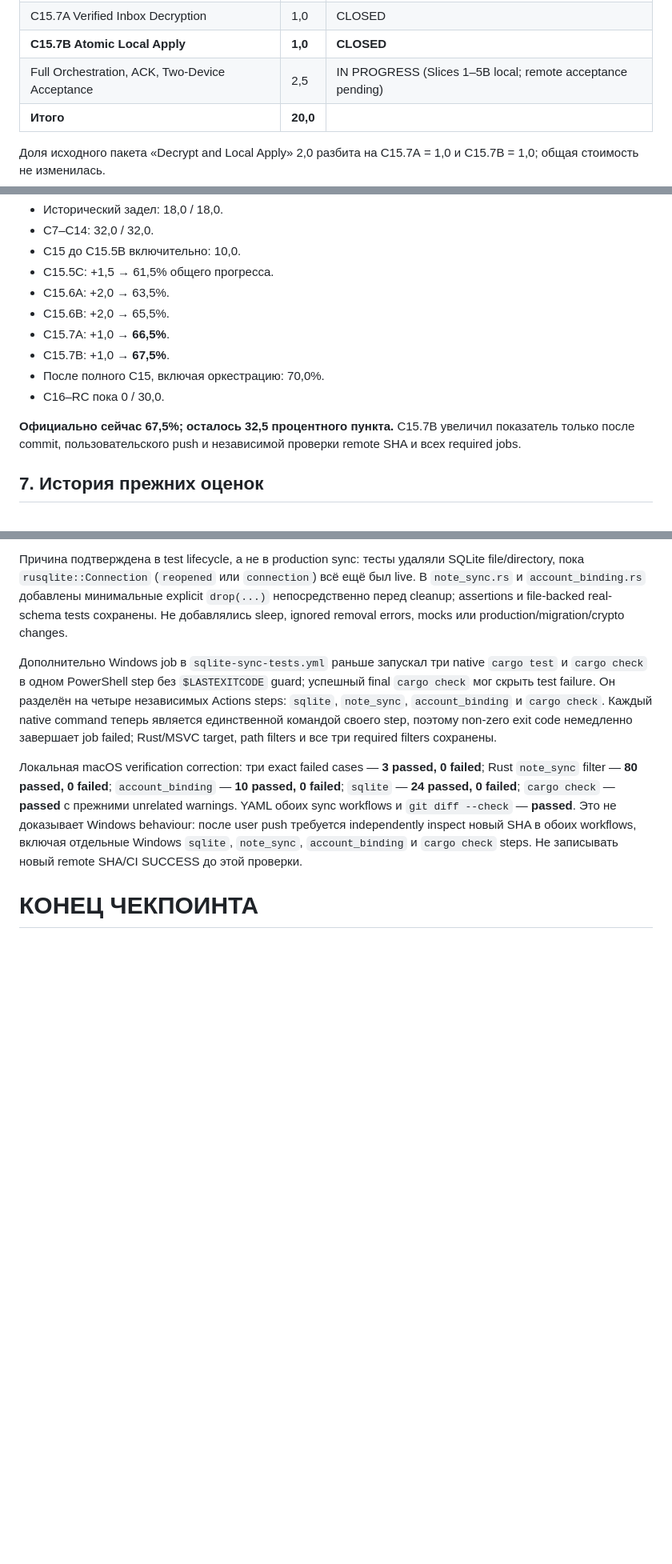
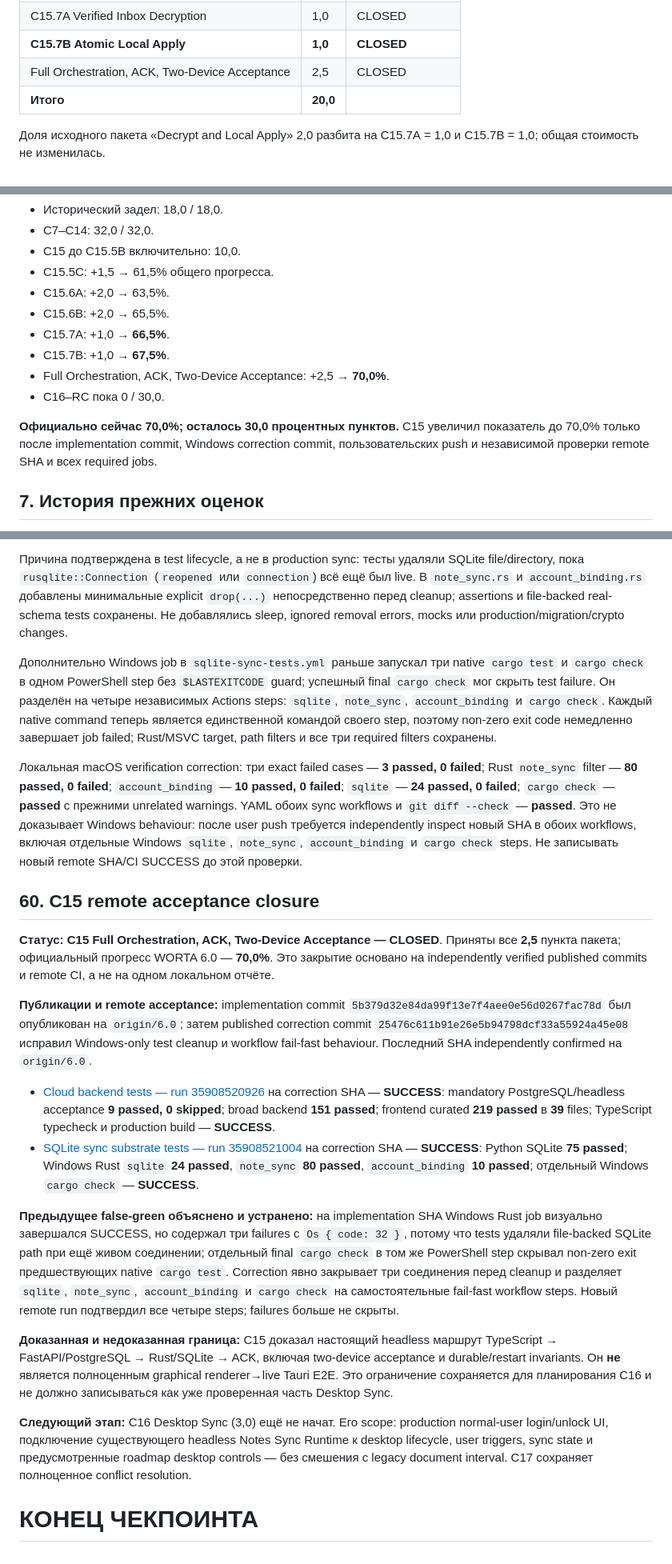
Before and after one commit to nevskyforever/nfprogress, a Markdown page: docs/WORTA_CHECKPOINT.md, 3 parts joined by grey strips. Shown at 80% size. Drawn GitHub-style; blank space fills up the shorter version.

```diff
--- a/docs/WORTA_CHECKPOINT.md
+++ b/docs/WORTA_CHECKPOINT.md
@@ -98,7 +110,7 @@
 | C15.6B Durable Inbox                           | 2,0      | CLOSED             |
 | C15.7A Verified Inbox Decryption               | 1,0      | CLOSED             |
 | **C15.7B Atomic Local Apply**                  | **1,0**  | **CLOSED**             |
-| Full Orchestration, ACK, Two-Device Acceptance | 2,5      | IN PROGRESS (Slices 1–5B local; remote acceptance pending) |
+| Full Orchestration, ACK, Two-Device Acceptance | 2,5      | CLOSED |
 | **Итого**                                      | **20,0** |                    |
 
 Доля исходного пакета «Decrypt and Local Apply» 2,0 разбита на C15.7A = 1,0 и C15.7B = 1,0; общая стоимость не изменилась.
@@ -113,10 +125,10 @@
 - C15.6B: +2,0 → 65,5%.
 - C15.7A: +1,0 → **66,5%**.
 - C15.7B: +1,0 → **67,5%**.
-- После полного C15, включая оркестрацию: 70,0%.
+- Full Orchestration, ACK, Two-Device Acceptance: +2,5 → **70,0%**.
 - C16–RC пока 0 / 30,0.
 
-**Официально сейчас 67,5%; осталось 32,5 процентного пункта.** C15.7B увеличил показатель только после commit, пользовательского push и независимой проверки remote SHA и всех required jobs.
+**Официально сейчас 70,0%; осталось 30,0 процентных пунктов.** C15 увеличил показатель до 70,0% только после implementation commit, Windows correction commit, пользовательских push и независимой проверки remote SHA и всех required jobs.
 
 ## 7. История прежних оценок
 
@@ -657,4 +669,19 @@ Implementation commit `5b379d32e84da99f13e7f4aee0e56d0267fac78d` опублик
 
 Локальная macOS verification correction: три exact failed cases — **3 passed, 0 failed**; Rust `note_sync` filter — **80 passed, 0 failed**; `account_binding` — **10 passed, 0 failed**; `sqlite` — **24 passed, 0 failed**; `cargo check` — **passed** с прежними unrelated warnings. YAML обоих sync workflows и `git diff --check` — **passed**. Это не доказывает Windows behaviour: после user push требуется independently inspect новый SHA в обоих workflows, включая отдельные Windows `sqlite`, `note_sync`, `account_binding` и `cargo check` steps. Не записывать новый remote SHA/CI SUCCESS до этой проверки.
 
+## 60. C15 remote acceptance closure
+
+**Статус:** **C15 Full Orchestration, ACK, Two-Device Acceptance — CLOSED**. Приняты все **2,5** пункта пакета; официальный прогресс WORTA 6.0 — **70,0%**. Это закрытие основано на independently verified published commits и remote CI, а не на одном локальном отчёте.
+
+**Публикации и remote acceptance:** implementation commit `5b379d32e84da99f13e7f4aee0e56d0267fac78d` был опубликован на `origin/6.0`; затем published correction commit `25476c611b91e26e5b94798dcf33a55924a45e08` исправил Windows-only test cleanup и workflow fail-fast behaviour. Последний SHA independently confirmed на `origin/6.0`.
+
+- [Cloud backend tests — run 35908520926](https://github.com/nevskyforever/nfprogress/actions/runs/35908520926) на correction SHA — **SUCCESS**: mandatory PostgreSQL/headless acceptance **9 passed, 0 skipped**; broad backend **151 passed**; frontend curated **219 passed** в **39** files; TypeScript typecheck и production build — **SUCCESS**.
+- [SQLite sync substrate tests — run 35908521004](https://github.com/nevskyforever/nfprogress/actions/runs/35908521004) на correction SHA — **SUCCESS**: Python SQLite **75 passed**; Windows Rust `sqlite` **24 passed**, `note_sync` **80 passed**, `account_binding` **10 passed**; отдельный Windows `cargo check` — **SUCCESS**.
+
+**Предыдущее false-green объяснено и устранено:** на implementation SHA Windows Rust job визуально завершался SUCCESS, но содержал три failures с `Os { code: 32 }`, потому что tests удаляли file-backed SQLite path при ещё живом соединении; отдельный final `cargo check` в том же PowerShell step скрывал non-zero exit предшествующих native `cargo test`. Correction явно закрывает три соединения перед cleanup и разделяет `sqlite`, `note_sync`, `account_binding` и `cargo check` на самостоятельные fail-fast workflow steps. Новый remote run подтвердил все четыре steps; failures больше не скрыты.
+
+**Доказанная и недоказанная граница:** C15 доказал настоящий headless маршрут TypeScript → FastAPI/PostgreSQL → Rust/SQLite → ACK, включая two-device acceptance и durable/restart invariants. Он **не** является полноценным graphical renderer→live Tauri E2E. Это ограничение сохраняется для планирования C16 и не должно записываться как уже проверенная часть Desktop Sync.
+
+**Следующий этап:** C16 Desktop Sync (3,0) ещё не начат. Его scope: production normal-user login/unlock UI, подключение существующего headless Notes Sync Runtime к desktop lifecycle, user triggers, sync state и предусмотренные roadmap desktop controls — без смешения с legacy document interval. C17 сохраняет полноценное conflict resolution.
+
 # КОНЕЦ ЧЕКПОИНТА
```
Also changed, not shown: other parts of docs/WORTA_CHECKPOINT.md (+22 -10 lines).
